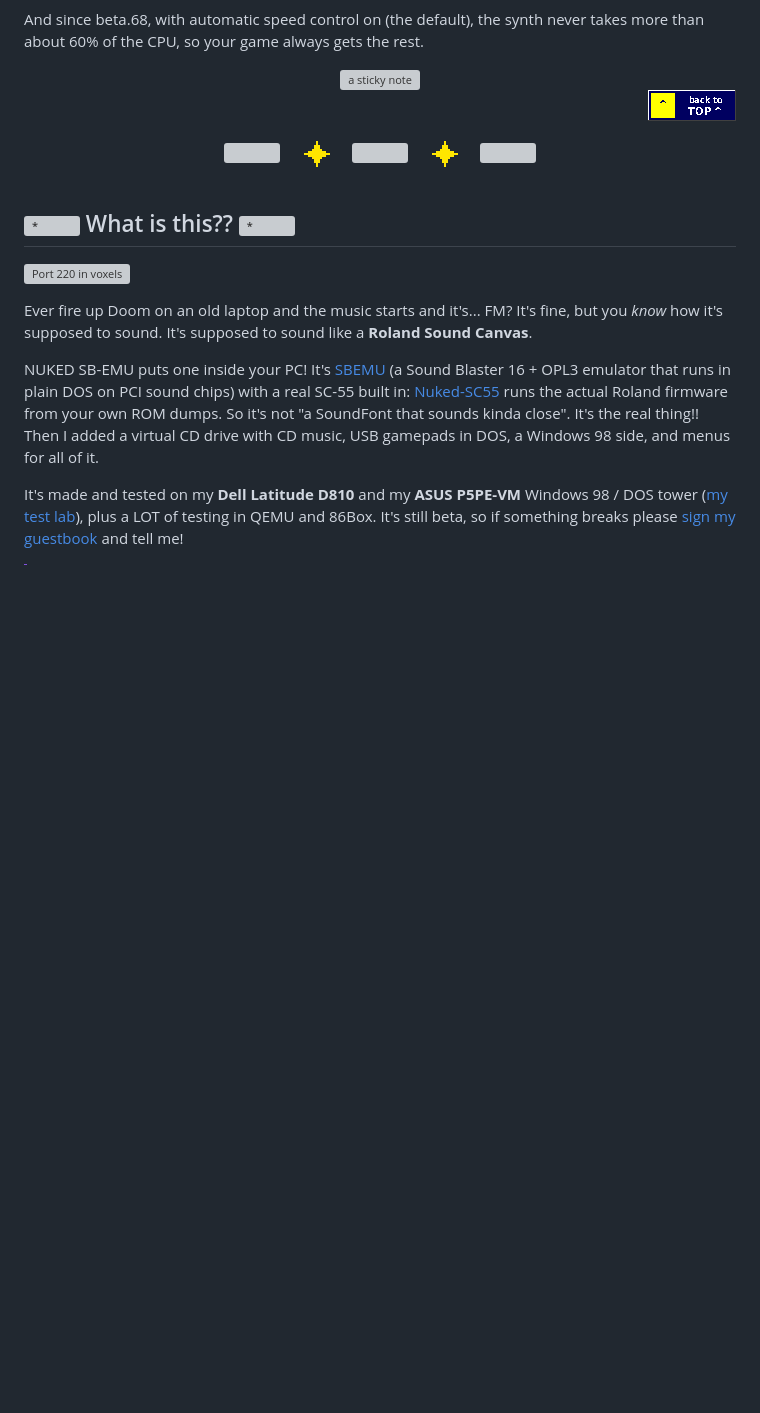
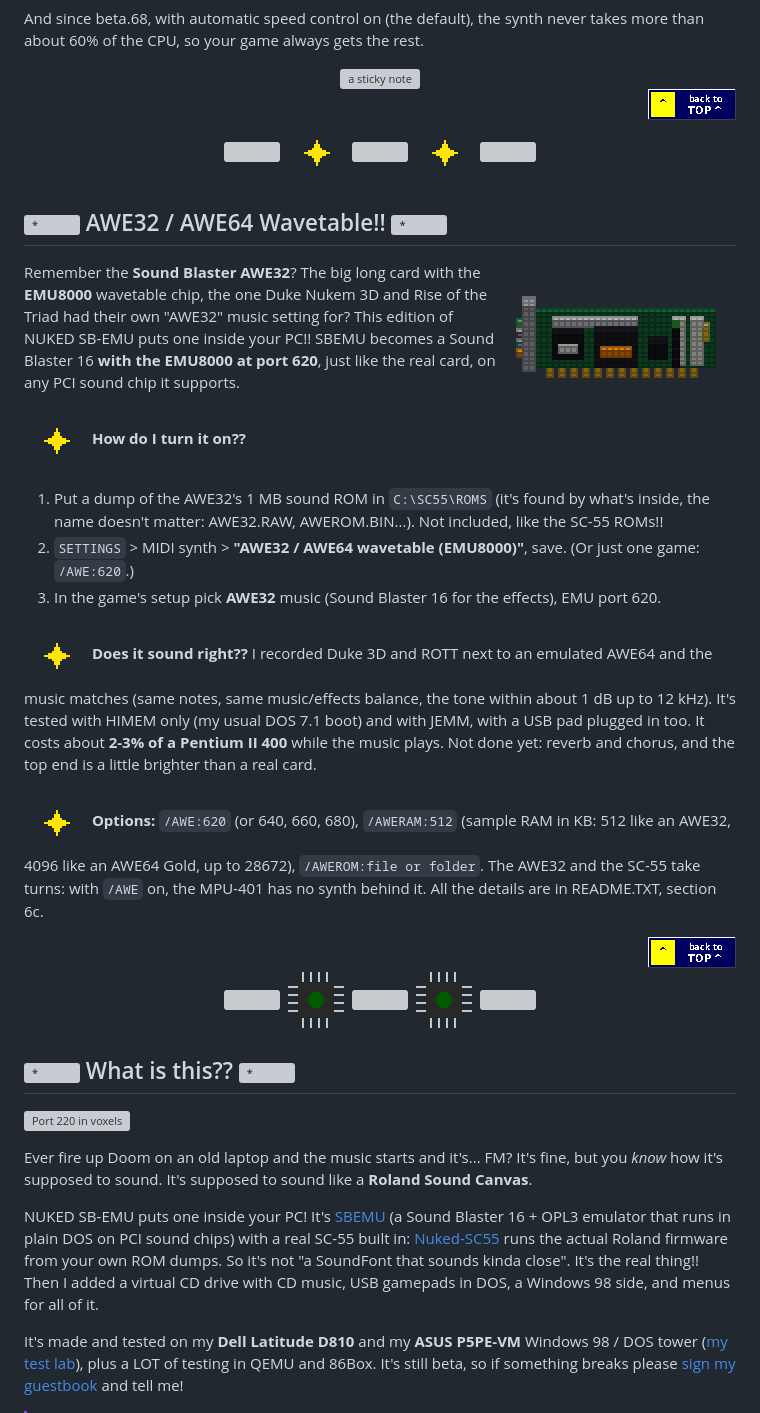
Before and after one commit to deon81997/NUKED-SBEMU-AWE, a Markdown page: README.md, the part around one of its changes. Drawn GitHub-style; pictures changed too: docs/90s/vox-awe.gif (added); folded sections open; blank space fills up the shorter version; grey boxes are pictures that could not be loaded.

Commit message:
README: AWE32 edition decorations (banner, voxel AWE32 card, 88x31 button, parts entry, AWE32 section)
Co-Authored-By: Claude Opus 5.5 <noreply@anthropic.com>
Claude-Session: https://claude.ai/code/session_01U9fBd6XHu1wQbmv1sD7ZgW

```diff
--- a/README.md
+++ b/README.md
@@ -359,6 +364,37 @@ never takes more than about 60% of the CPU, so your game always gets the rest.
 <div align="right"><a href="#top"><img src="docs/90s/btn-top.gif" width="88" alt="back to top"></a></div>
 
 <div align="center"><picture><img src="docs/90s/fd-zombie.gif" alt=""></picture> <picture><img src="docs/90s/ic-sparkle.gif" alt=""></picture> <picture><img src="docs/90s/bar.gif" width="380" alt=""></picture> <picture><img src="docs/90s/ic-sparkle.gif" alt=""></picture> <picture><img src="docs/90s/mascot-flopsy.gif" alt=""></picture></div>
+
+## <picture><img src="docs/90s/star.gif" width="28" alt="*"></picture> AWE32 / AWE64 Wavetable!! <picture><img src="docs/90s/star.gif" width="28" alt="*"></picture>
+
+<picture><img src="docs/90s/vox-awe.gif" align="right" width="240" alt="A voxel AWE32 card: EMU8000 chip, sample RAM"></picture>
+
+Remember the **Sound Blaster AWE32**? The big long card with the **EMU8000** wavetable
+chip, the one Duke Nukem 3D and Rise of the Triad had their own "AWE32" music setting for?
+This edition of NUKED SB-EMU puts one inside your PC!! SBEMU becomes a Sound Blaster 16
+**with the EMU8000 at port 620**, just like the real card, on any PCI sound chip it supports.
+
+<picture><img src="docs/90s/ic-sparkle.gif" alt="*"></picture> **How do I turn it on??**
+
+1. Put a dump of the AWE32's 1 MB sound ROM in `C:\SC55\ROMS` (it's found by what's inside, the
+   name doesn't matter: AWE32.RAW, AWEROM.BIN...). Not included, like the SC-55 ROMs!!
+2. `SETTINGS` > MIDI synth > **"AWE32 / AWE64 wavetable (EMU8000)"**, save. (Or just one game: `/AWE:620`.)
+3. In the game's setup pick **AWE32** music (Sound Blaster 16 for the effects), EMU port 620.
+
+<picture><img src="docs/90s/ic-sparkle.gif" alt="*"></picture> **Does it sound right??** I recorded Duke 3D and ROTT
+next to an emulated AWE64 and the music matches (same notes, same music/effects balance, the tone within about 1 dB up to 12 kHz).
+It's tested with HIMEM only (my usual DOS 7.1 boot) and with JEMM, with a USB pad plugged in too.
+It costs about **2-3% of a Pentium II 400** while the music plays. Not done yet: reverb and chorus,
+and the top end is a little brighter than a real card.
+
+<picture><img src="docs/90s/ic-sparkle.gif" alt="*"></picture> **Options:** `/AWE:620` (or 640, 660, 680),
+`/AWERAM:512` (sample RAM in KB: 512 like an AWE32, 4096 like an AWE64 Gold, up to 28672), `/AWEROM:file or folder`.
+The AWE32 and the SC-55 take turns: with `/AWE` on, the MPU-401 has no synth behind it.
+All the details are in README.TXT, section 6c.
+
+<div align="right"><a href="#top"><img src="docs/90s/btn-top.gif" width="88" alt="back to top"></a></div>
+
+<div align="center"><picture><img src="docs/90s/fd-trilobite.gif" alt=""></picture> <picture><img src="docs/90s/ic-chip.gif" alt=""></picture> <picture><img src="docs/90s/bar.gif" width="380" alt=""></picture> <picture><img src="docs/90s/ic-chip.gif" alt=""></picture> <picture><img src="docs/90s/vox-claude.gif" width="60" alt=""></picture></div>
 
 ## <picture><img src="docs/90s/star.gif" width="28" alt="*"></picture> What is this?? <picture><img src="docs/90s/star.gif" width="28" alt="*"></picture>
 
```
Also changed, not shown: other parts of README.md (+7 -2 lines), docs/90s/awe-edition.gif (added), docs/90s/btn-awe32.gif (added), docs/90s/vox-part-awe.gif (added), 1 other file.
